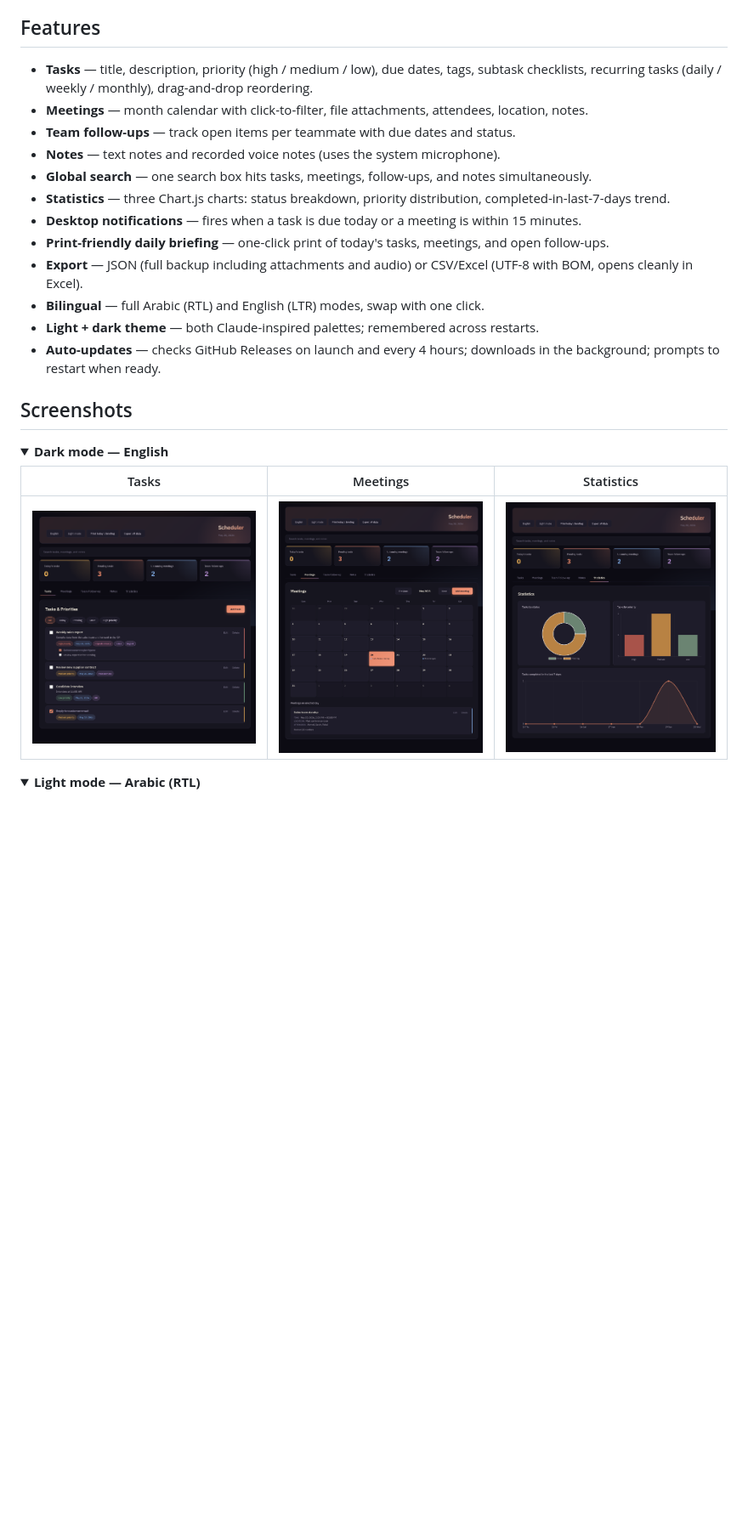
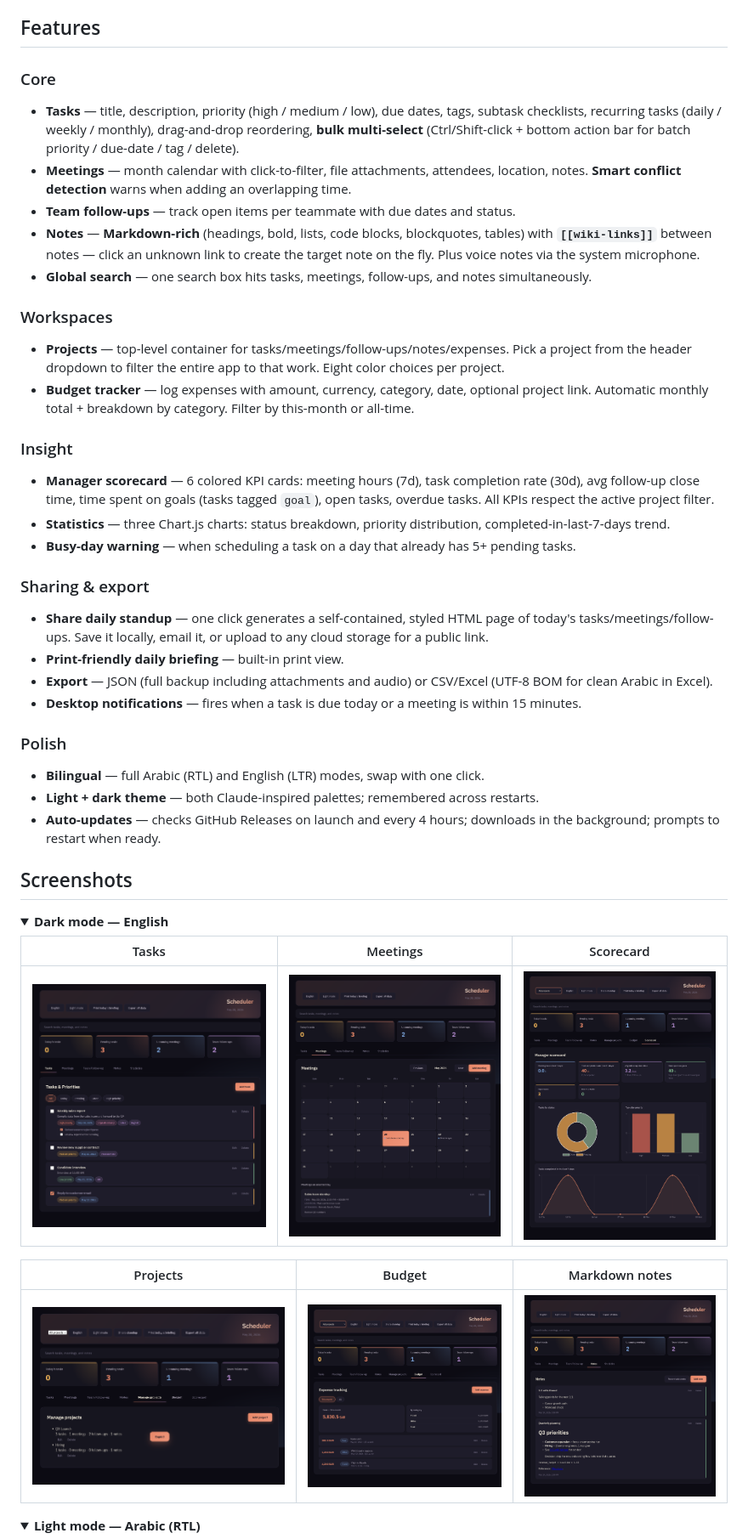
Before and after one commit to krispx2811/scheduler, a Markdown page: README.md, the part around one of its changes. Shown at 85% size. Drawn GitHub-style; folded sections open; blank space fills up the shorter version.

Commit message:
docs: refresh README for v1.2.0 — projects/budget/scorecard/share + markdown notes + bulk select + conflict detection

```diff
--- a/README.md
+++ b/README.md
@@ -28,15 +28,29 @@ Built with **Electron + vanilla JS**. No frameworks, no build step for the UI, n
 
 ## Features
 
-- **Tasks** — title, description, priority (high / medium / low), due dates, tags, subtask checklists, recurring tasks (daily / weekly / monthly), drag-and-drop reordering.
-- **Meetings** — month calendar with click-to-filter, file attachments, attendees, location, notes.
+### Core
+- **Tasks** — title, description, priority (high / medium / low), due dates, tags, subtask checklists, recurring tasks (daily / weekly / monthly), drag-and-drop reordering, **bulk multi-select** (Ctrl/Shift-click + bottom action bar for batch priority / due-date / tag / delete).
+- **Meetings** — month calendar with click-to-filter, file attachments, attendees, location, notes. **Smart conflict detection** warns when adding an overlapping time.
 - **Team follow-ups** — track open items per teammate with due dates and status.
-- **Notes** — text notes and recorded voice notes (uses the system microphone).
+- **Notes** — **Markdown-rich** (headings, bold, lists, code blocks, blockquotes, tables) with **`[[wiki-links]]`** between notes — click an unknown link to create the target note on the fly. Plus voice notes via the system microphone.
 - **Global search** — one search box hits tasks, meetings, follow-ups, and notes simultaneously.
+
+### Workspaces
+- **Projects** — top-level container for tasks/meetings/follow-ups/notes/expenses. Pick a project from the header dropdown to filter the entire app to that work. Eight color choices per project.
+- **Budget tracker** — log expenses with amount, currency, category, date, optional project link. Automatic monthly total + breakdown by category. Filter by this-month or all-time.
+
+### Insight
+- **Manager scorecard** — 6 colored KPI cards: meeting hours (7d), task completion rate (30d), avg follow-up close time, time spent on goals (tasks tagged `goal`), open tasks, overdue tasks. All KPIs respect the active project filter.
 - **Statistics** — three Chart.js charts: status breakdown, priority distribution, completed-in-last-7-days trend.
+- **Busy-day warning** — when scheduling a task on a day that already has 5+ pending tasks.
+
+### Sharing & export
+- **Share daily standup** — one click generates a self-contained, styled HTML page of today's tasks/meetings/follow-ups. Save it locally, email it, or upload to any cloud storage for a public link.
+- **Print-friendly daily briefing** — built-in print view.
+- **Export** — JSON (full backup including attachments and audio) or CSV/Excel (UTF-8 BOM for clean Arabic in Excel).
 - **Desktop notifications** — fires when a task is due today or a meeting is within 15 minutes.
-- **Print-friendly daily briefing** — one-click print of today's tasks, meetings, and open follow-ups.
-- **Export** — JSON (full backup including attachments and audio) or CSV/Excel (UTF-8 with BOM, opens cleanly in Excel).
+
+### Polish
 - **Bilingual** — full Arabic (RTL) and English (LTR) modes, swap with one click.
 - **Light + dark theme** — both Claude-inspired palettes; remembered across restarts.
 - **Auto-updates** — checks GitHub Releases on launch and every 4 hours; downloads in the background; prompts to restart when ready.
@@ -46,9 +60,13 @@ Built with **Electron + vanilla JS**. No frameworks, no build step for the UI, n
 <details open>
 <summary><strong>Dark mode — English</strong></summary>
 
-| Tasks | Meetings | Statistics |
+| Tasks | Meetings | Scorecard |
 |---|---|---|
-| <img src="docs/screenshots/tasks-en-dark.png" alt="Tasks (dark, EN)" /> | <img src="docs/screenshots/meetings-en-dark.png" alt="Meetings (dark, EN)" /> | <img src="docs/screenshots/stats-en-dark.png" alt="Statistics (dark, EN)" /> |
+| <img src="docs/screenshots/tasks-en-dark.png" alt="Tasks (dark, EN)" /> | <img src="docs/screenshots/meetings-en-dark.png" alt="Meetings (dark, EN)" /> | <img src="docs/screenshots/scorecard-en-dark.png" alt="Scorecard (dark, EN)" /> |
+
+| Projects | Budget | Markdown notes |
+|---|---|---|
+| <img src="docs/screenshots/projects-en-dark.png" alt="Projects (dark, EN)" /> | <img src="docs/screenshots/budget-en-dark.png" alt="Budget (dark, EN)" /> | <img src="docs/screenshots/notes-markdown.png" alt="Markdown notes (dark, EN)" /> |
 
 </details>
 
```
Also changed, not shown: other parts of README.md (+10 -6 lines).
